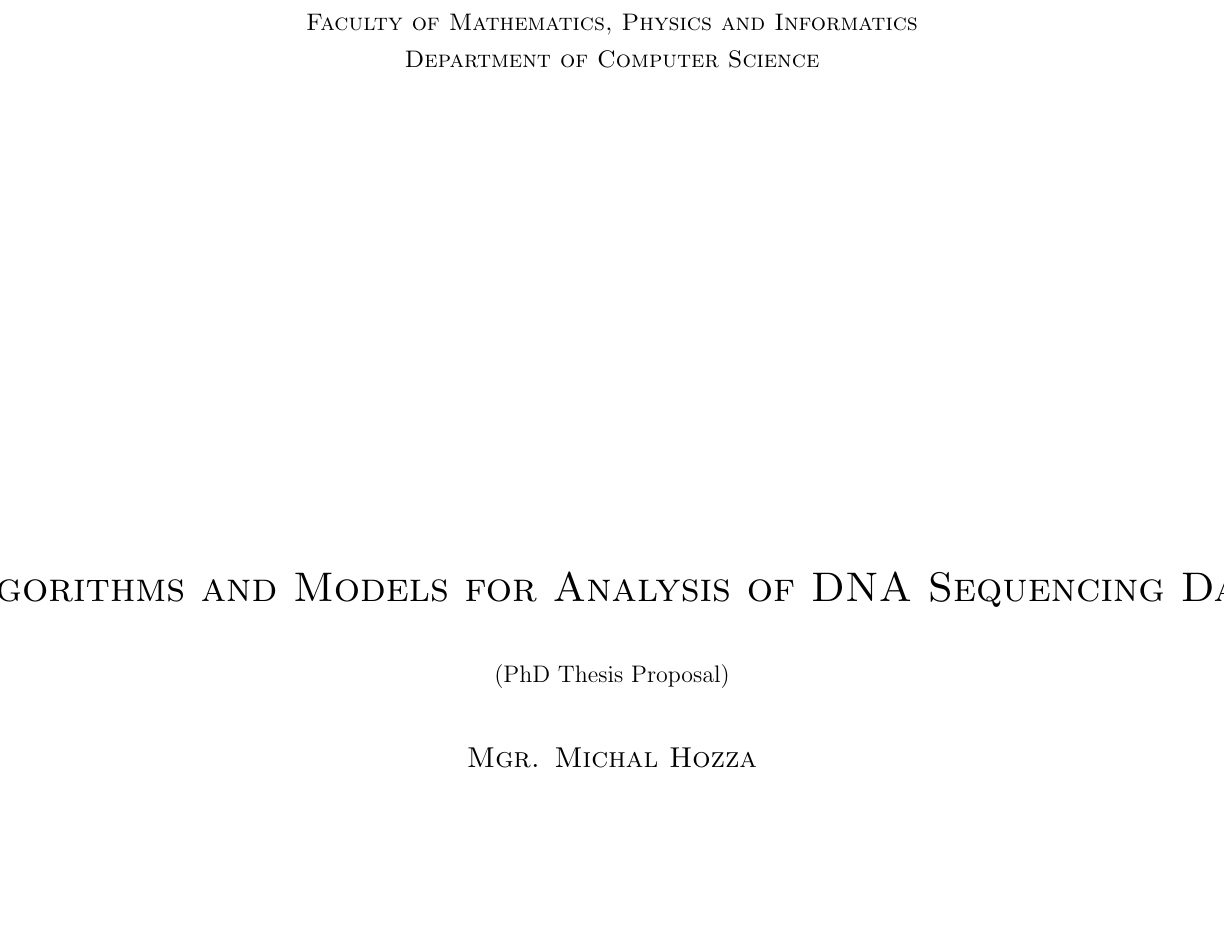
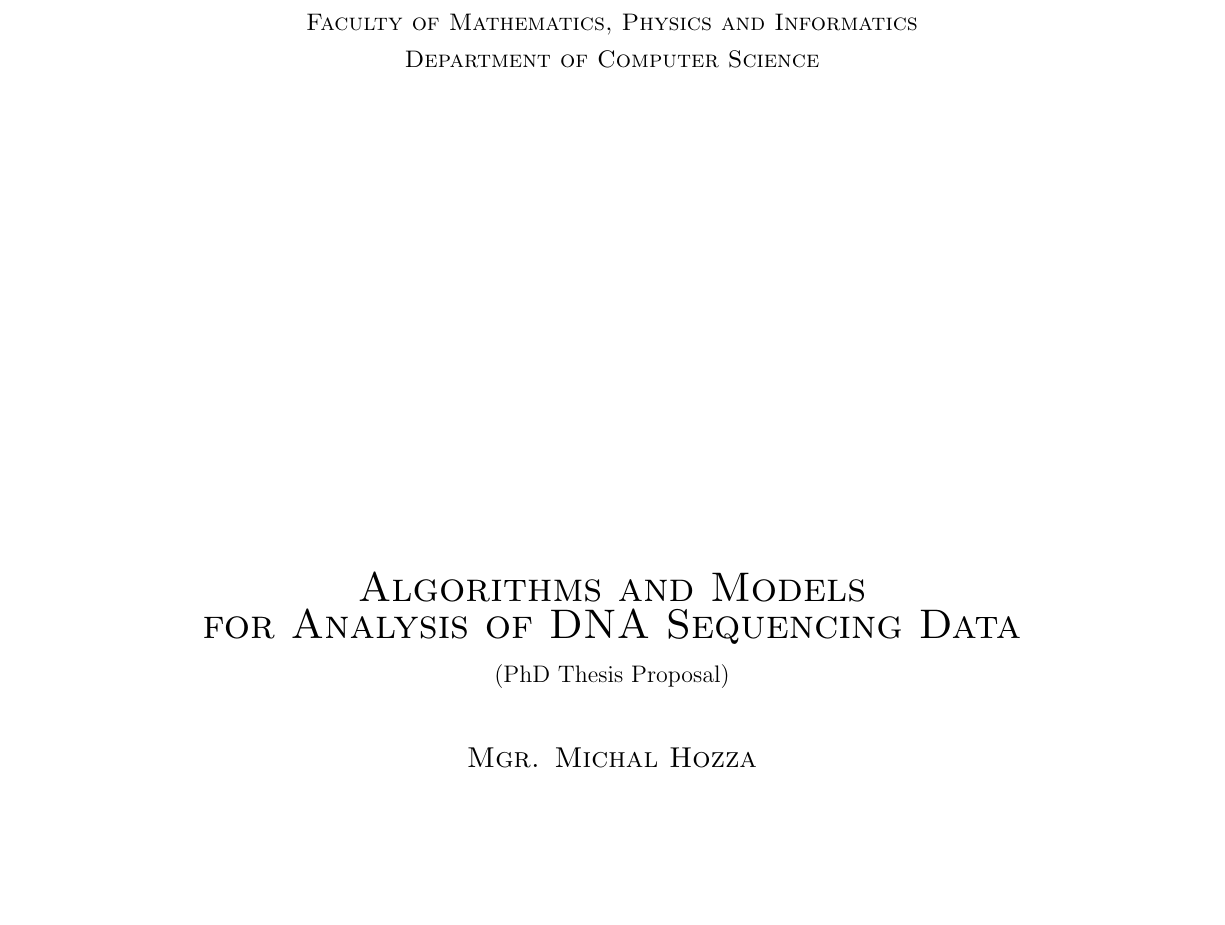
Before and after one commit to mhozza/dissertation, a LaTeX thesis (templates/main.tex, which reads tex/config.tex): part of page 1 of 12, cut so that both start at the same text. Compiled offline with pdfLaTeX.

Commit message:
title fix

```diff
--- a/tex/config.tex
+++ b/tex/config.tex
@@ -1,10 +1,10 @@
 \def\citep#1{\cite{#1}}
 \def\citet#1{\cite{#1}}
 
-\def\mftitlea{Algorithms and Models for Analysis of DNA Sequencing Data}
-\def\skmftitlea{Algoritmy a modely pre analýzu DNA sekvenovacích dát}
-\def\skmftitleb{}
-\def\mftitleb{}
+\def\mftitlea{Algorithms and Models}
+\def\mftitleb{for Analysis of DNA Sequencing Data}
+\def\skmftitlea{Algoritmy a modely}
+\def\skmftitleb{pre analýzu DNA sekvenovacích dát}
 \def\mftitle{Algorithms and Models for Analysis of DNA Sequencing Data}
 \def\mfthesistype{PhD Thesis Proposal}
 \def\mfauthor{Mgr. Michal Hozza}
```
